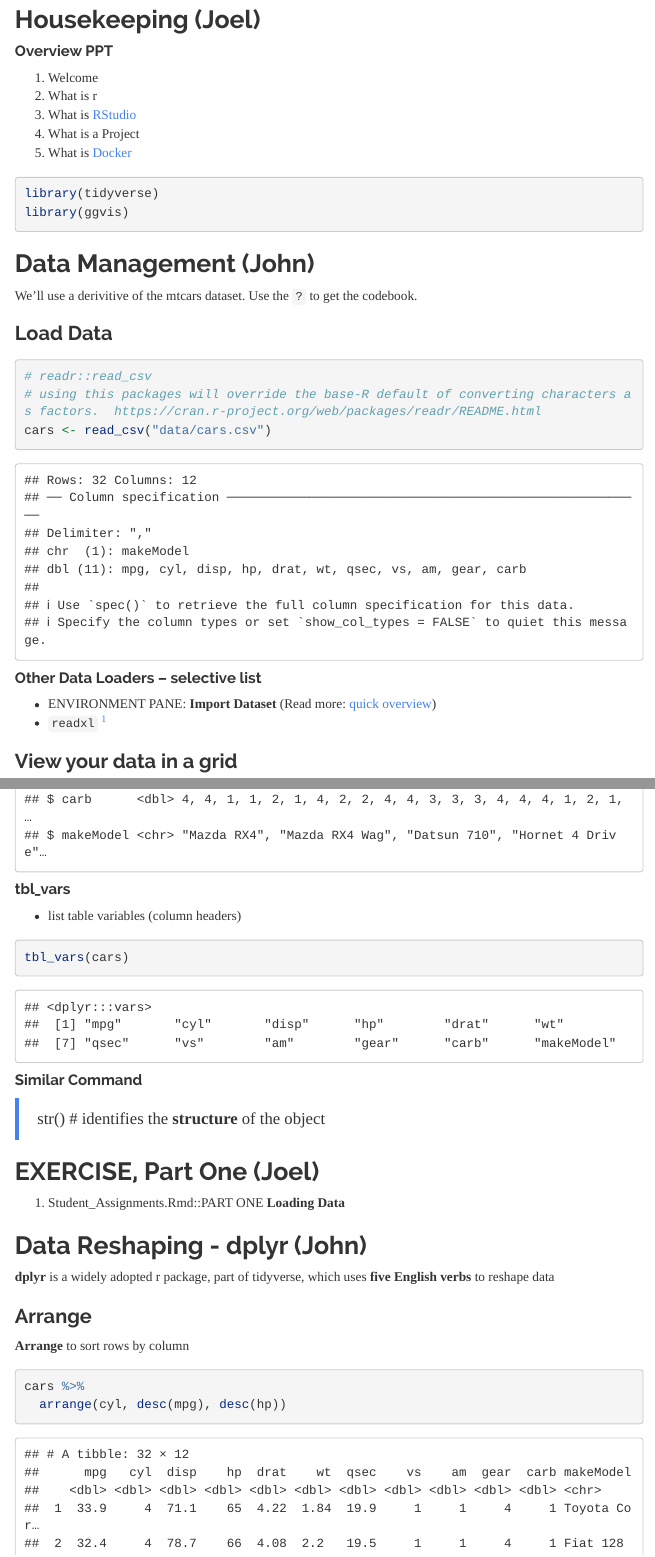
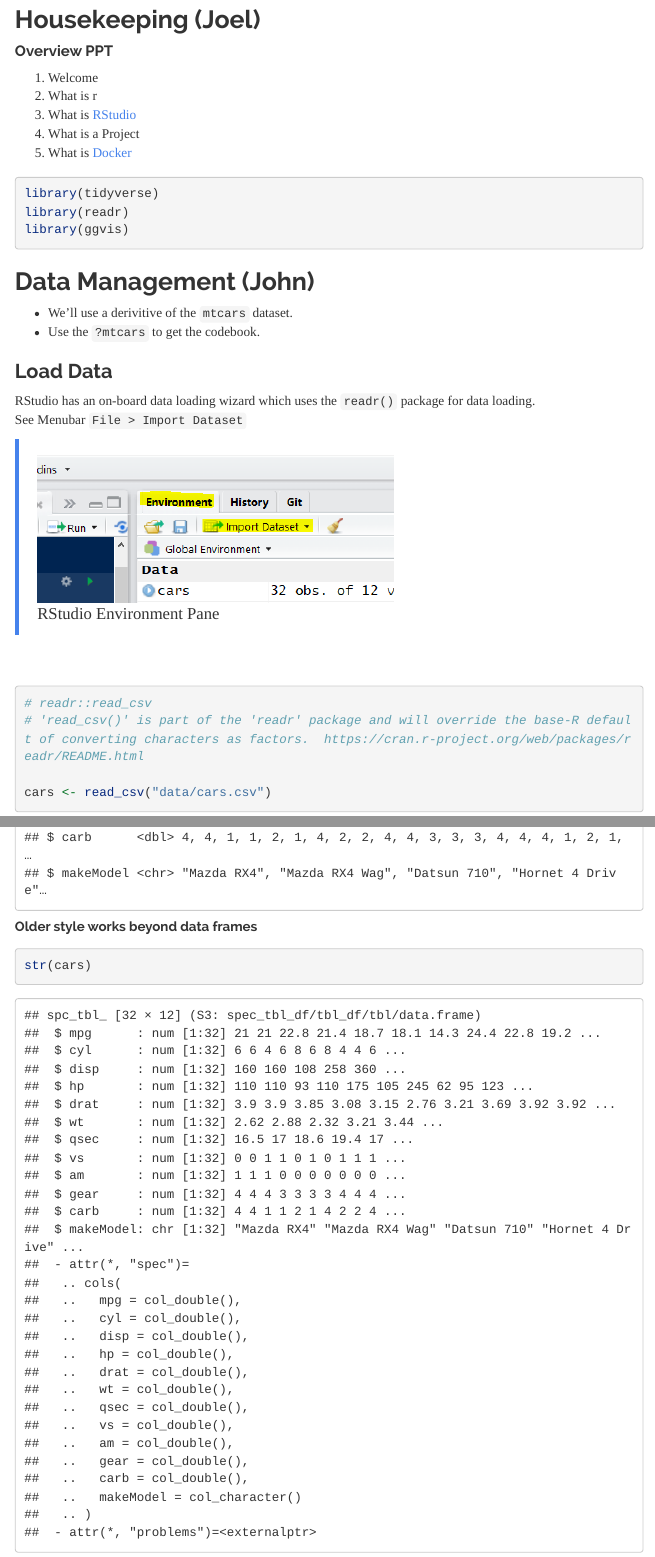
Before and after one commit to data-and-visualization/Intro2R, an R Markdown document (Intro2R.Rmd): the page in a window 1100 px wide, from 200 px down, and a second part further down, joined at a grey line. Rendered offline with R 4.5, knitr and Pandoc, with nearby package versions; some code elsewhere in the file could not run offline; menus at the side of the page are left out; long lines of code are wrapped.

Commit message:
early tweaks for Fall

````diff
--- a/Intro2R.Rmd
+++ b/Intro2R.Rmd
@@ -22,26 +22,32 @@ output:
 4. What is a Project
 5. What is [Docker](https://vm-manage.oit.duke.edu/containers/rstudio)
 
-```{r load-packages, message=FALSE}
+```{r load-packages, message=FALSE, warning=FALSE}
 library(tidyverse)
+library(readr)
 library(ggvis)
 ```
 
 ## Data Management (John)
 
-We'll use a derivitive of the mtcars dataset.  Use the `?` to get the codebook.
+- We'll use a derivitive of the `mtcars` dataset.
+- Use the `?mtcars` to get the codebook.
 
 ### Load Data
-```{r get data}
+
+RStudio has an on-board data loading wizard which uses the `readr()` package for data loading.
+See Menubar `File > Import Dataset`
+
+> ![RStudio Environment Pane](images/import_data.png "Environment Pane")
+
+&nbsp;
+
+```{r get data, message=FALSE, warning=FALSE}
 # readr::read_csv
-# using this packages will override the base-R default of converting characters as factors.  https://cran.r-project.org/web/packages/readr/README.html
+# 'read_csv()' is part of the 'readr' package and will override the base-R default of converting characters as factors.  https://cran.r-project.org/web/packages/readr/README.html
+
 cars <- read_csv("data/cars.csv")
 ```
-
-#### Other Data Loaders -- selective list
-* ENVIRONMENT PANE: **Import Dataset** (Read more:  [quick overview](https://support.rstudio.com/hc/en-us/articles/218611977-Importing-Data-with-RStudio))
-* `readxl`  ^[There are several differen read-excel-file packages.  [See this video](https://channel9.msdn.com/Events/useR-international-R-User-conference/useR2016/jailbreakr-Get-out-of-Excel-free) discussing readxl, openxlsx, XLConnect, xlsx, gdata, linen]
-
 
 ### View your data in a grid
 
@@ -80,20 +94,22 @@ class(cars)
 glimpse(cars)
 ```
 
+##### Older style works beyond data frames
+
+```{r}
+str(cars)
+```
 
 
-#### tbl_vars
-* list table variables (column headers)
+#### Useful Command
+
+List table variables (column headers)
+
 ```{r variables}
 tbl_vars(cars)
 ```
 
-#### Similar Command
 
-> str()       # identifies the **structure** of the object
-
-## EXERCISE, Part One  (Joel)
+## EXERCISE, Part One: Loading Data  (Joel)
 
 
-1. Student_Assignments.Rmd::PART ONE
-**Loading Data**
--- a/tutorial-i2r/tutorial-i2r.Rmd
+++ b/assignment/part-one.Rmd
@@ -30,3 +32,8 @@ Write the R code required to load csv data:
+westUnion <- read_csv("data/westUnion.csv")
+# Note...  Your code will not run in this tutorial window
+# Use an R Notebook to practice exercise one.
+```
+
 
 ## Data Type
 
````
Also changed, not shown: Intro2R.html, assignment/part-one.html, images/import_data.png, Intro2R.Rmd (23 more changed lines), assignment/part-one.Rmd (10 more changed lines).
